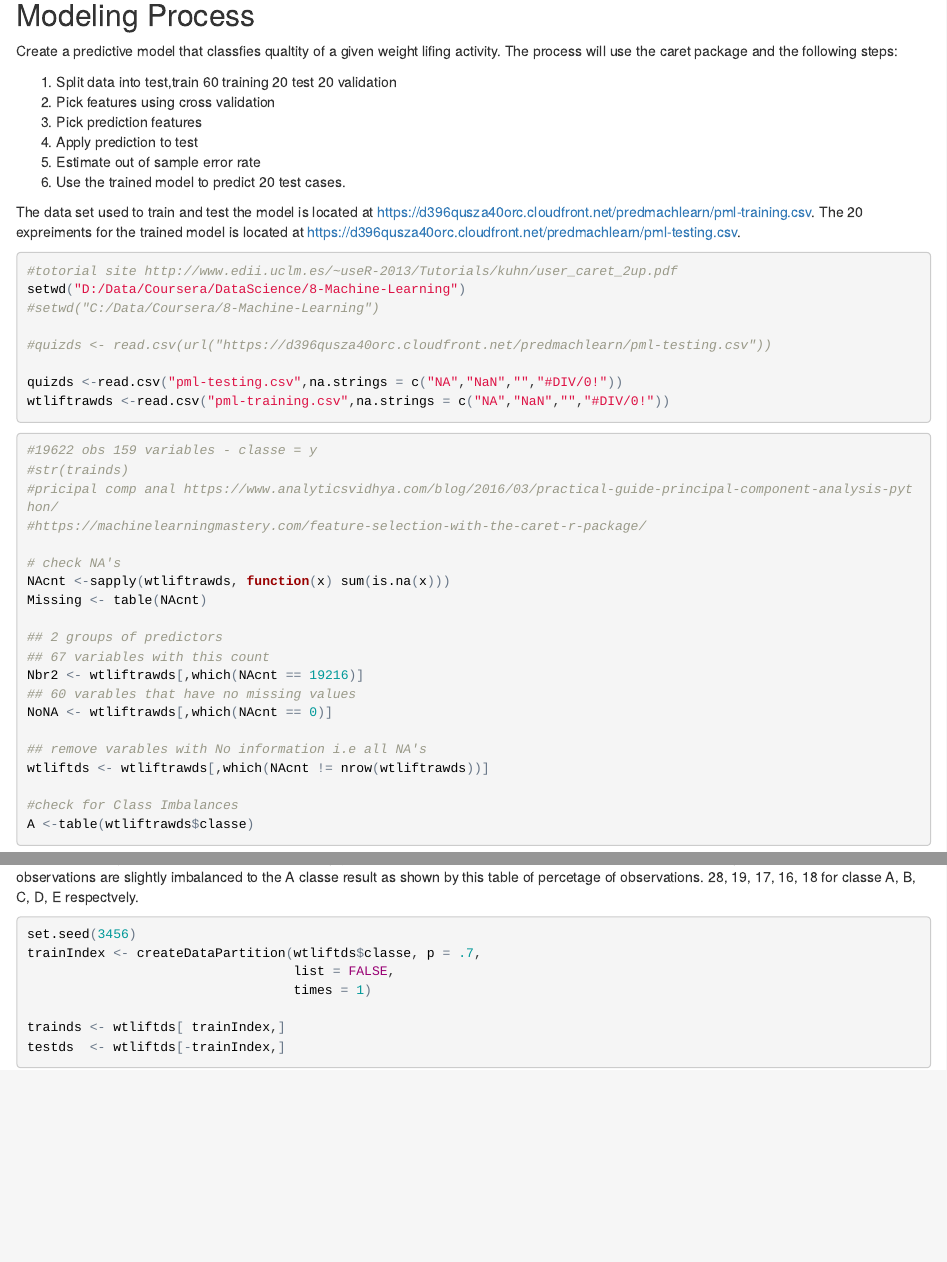
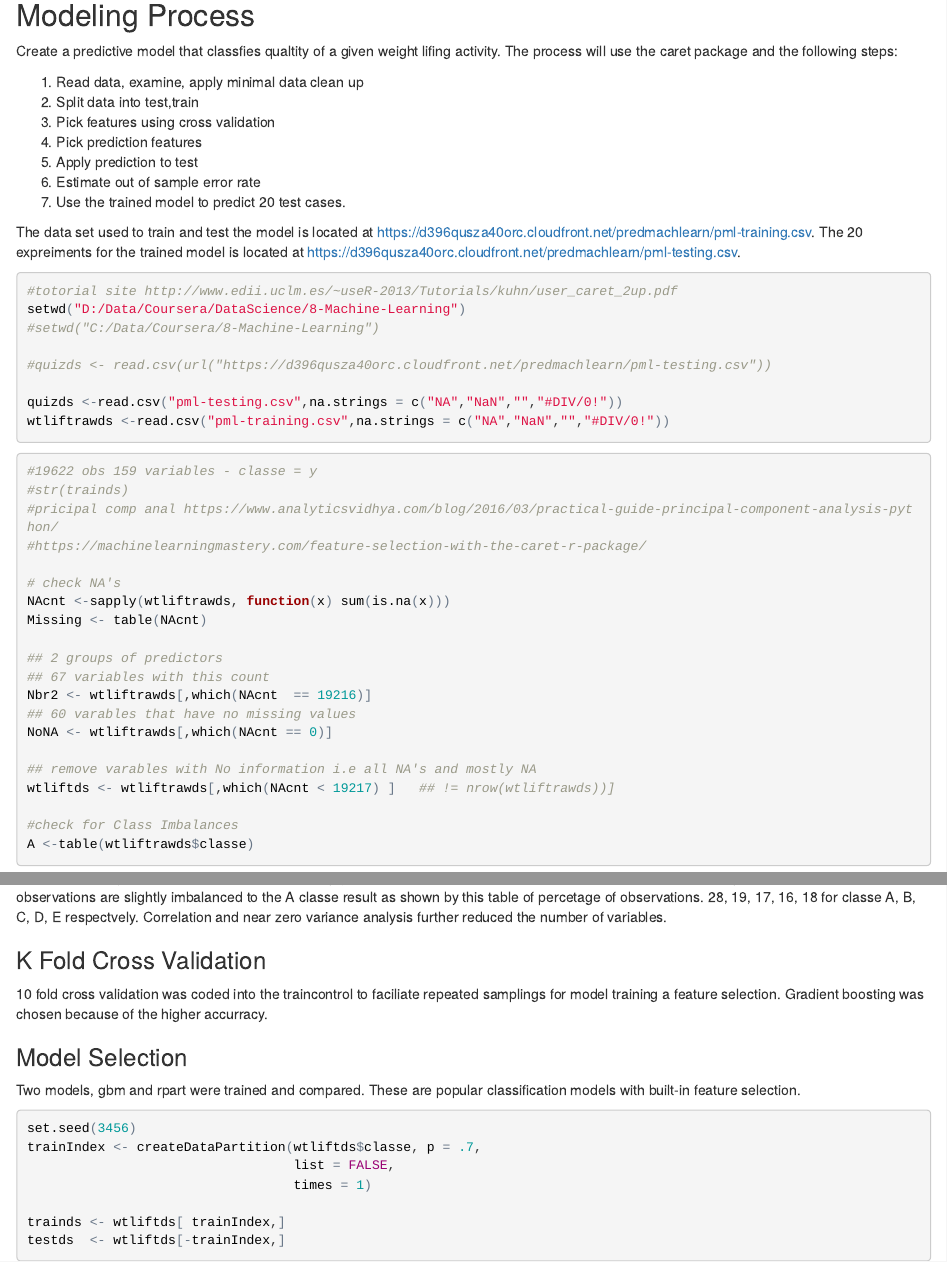
Before and after one commit to anncrawford01/8-Machine-Learning, an R Markdown document (ML8Project2.Rmd): the page in a window 1100 px wide, from 140 px down, and a second part further down, joined at a grey line. The pictures show the output file ML8Project2.html that the author committed with the source, opened offline.

Commit message:
rough draft with html

````diff
--- a/ML8Project2.Rmd
+++ b/ML8Project2.Rmd
@@ -10,14 +10,17 @@ knitr::opts_chunk$set(echo = TRUE)
 library(caret)
 ```
 ## Modeling Process
-Create a predictive model that classfies qualtity of a given weight lifing activity.  The process will use the caret package and the following steps:
+Create a predictive model that classfies qualtity of a given weight lifing activity.
+The process will use the caret package and the following steps:
 
-1. Split data into test,train 60 training 20 test 20 validation
-2. Pick features using cross validation
-3. Pick prediction features
-4. Apply prediction to test
-5. Estimate out of sample error rate
+1. Read data, examine, apply minimal data clean up
+2. Split data into test,train
+3. Pick features using cross validation
+4. Pick prediction features
+5. Apply prediction to test
+6. Estimate out of sample error rate
 6. Use the trained model to predict 20 test cases.
+
 
 The data set used to train and test the model is located at https://d396qusza40orc.cloudfront.net/predmachlearn/pml-training.csv.
 The 20 expreiments for the trained model is located at https://d396qusza40orc.cloudfront.net/predmachlearn/pml-testing.csv.
@@ -58,6 +63,10 @@ A <-table(wtliftrawds$classe)
+Prior to begining the modeling process, perform basic examination on the raw data. There are `r nrow(wtliftrawds) ` observations and `r ncol(wtliftrawds) ` variables with a total of `r sum(is.na(wtliftrawds)) `  missing values. `r ncol(wtliftrawds[,which(NAcnt == nrow(wtliftrawds))]) ` columns contain all empty values and will be removed.   The observations will be used to predict Classe.    The observations are slightly imbalanced to the A classe result as shown by this table of percetage of observations.  `r sapply(A, function(x,d = sum(A)) round(x/d,2)*100) ` for classe A, B, C, D, E respectvely. Correlation and near zero variance analysis further reduced the number of variables.
 
-```
-Prior to begining the modeling process, perform basic examination on the raw data. There are `r nrow(wtliftrawds) ` observations and `r ncol(wtliftrawds) ` variables with a total of `r sum(is.na(wtliftrawds)) `  missing values. `r ncol(wtliftrawds[,which(NAcnt == nrow(wtliftrawds))]) ` columns contain all empty values and will be removed.   The observations will be used to predict Classe.    The observations are slightly imbalanced to the A classe result as shown by this table of percetage of observations.  `r sapply(A, function(x,d = sum(A)) round(x/d,2)*100) ` for classe A, B, C, D, E respectvely.
+### K Fold Cross Validation
+10 fold cross validation was coded into the traincontrol to faciliate repeated samplings for model training a feature selection. Gradient boosting was chosen because of the higher accurracy.
+
+### Model Selection
+Two models, gbm and rpart were trained and compared.  These are popular classification models with built-in feature selection.
 
 ```{r splitdata}
 set.seed(3456)
````
Also changed, not shown: ML8Project2.html, ML8Project2.Rmd (5 more changed lines).
